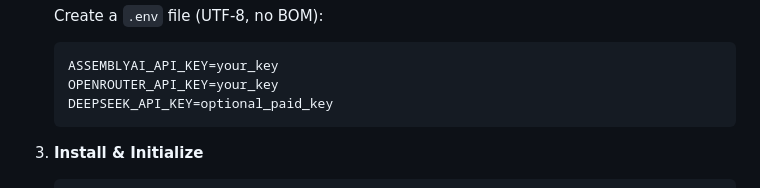
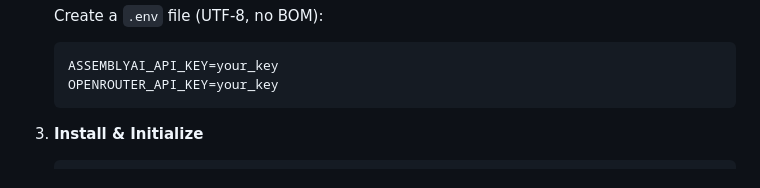
Before and after one commit to vins254/AI-Blog-Article-Generator, a Markdown page: README.md, the part around the change. Drawn GitHub-style.

Commit message:
docs: remove DEEPSEEK_API_KEY from environment variable documentation

````diff
--- a/README.md
+++ b/README.md
@@ -62,7 +62,6 @@ ContentFlow is a high-performance content engine designed to bridge the gap betw
    ```env
    ASSEMBLYAI_API_KEY=your_key
    OPENROUTER_API_KEY=your_key
-   DEEPSEEK_API_KEY=optional_paid_key
    ```
 
 3. **Install & Initialize**
````
